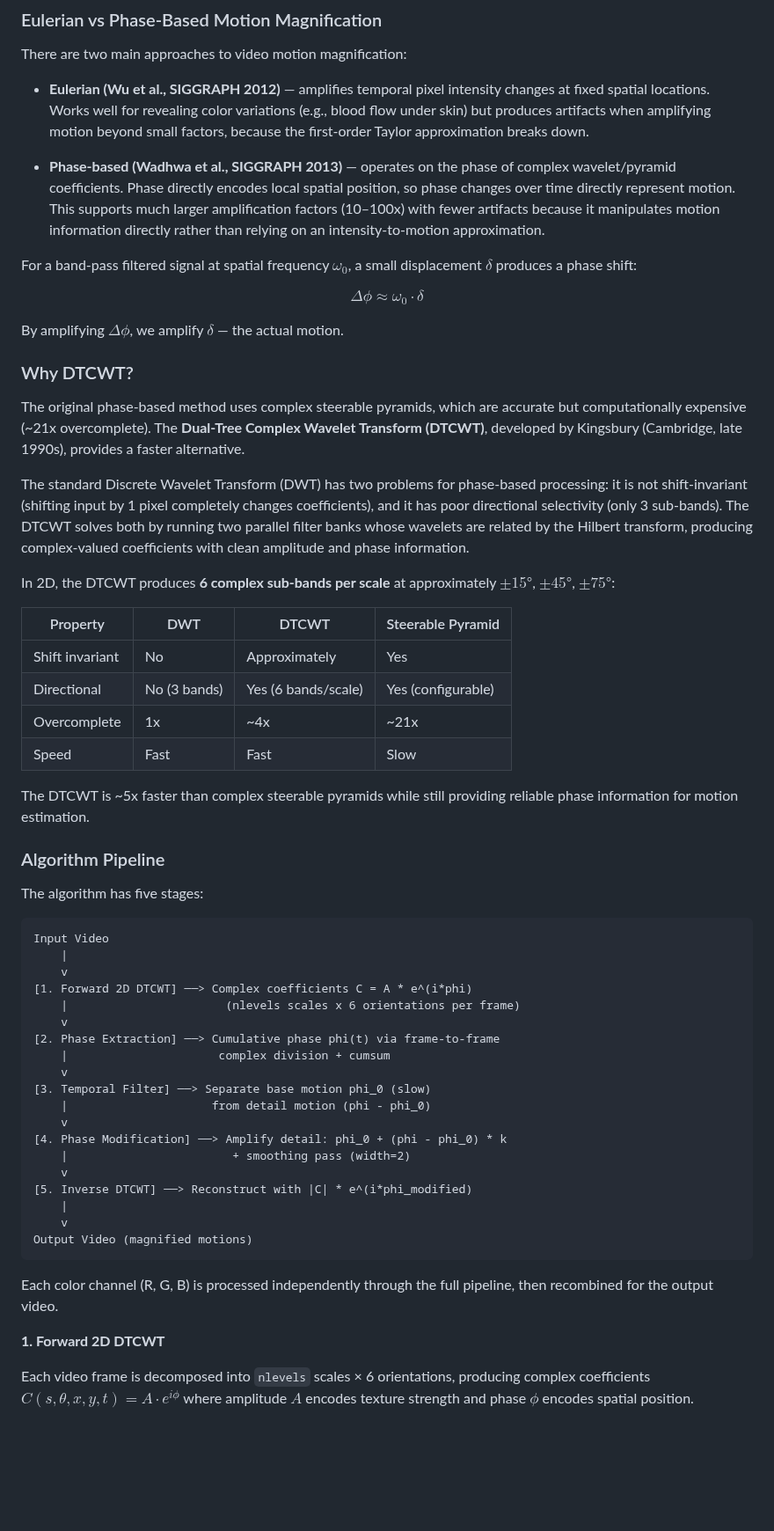
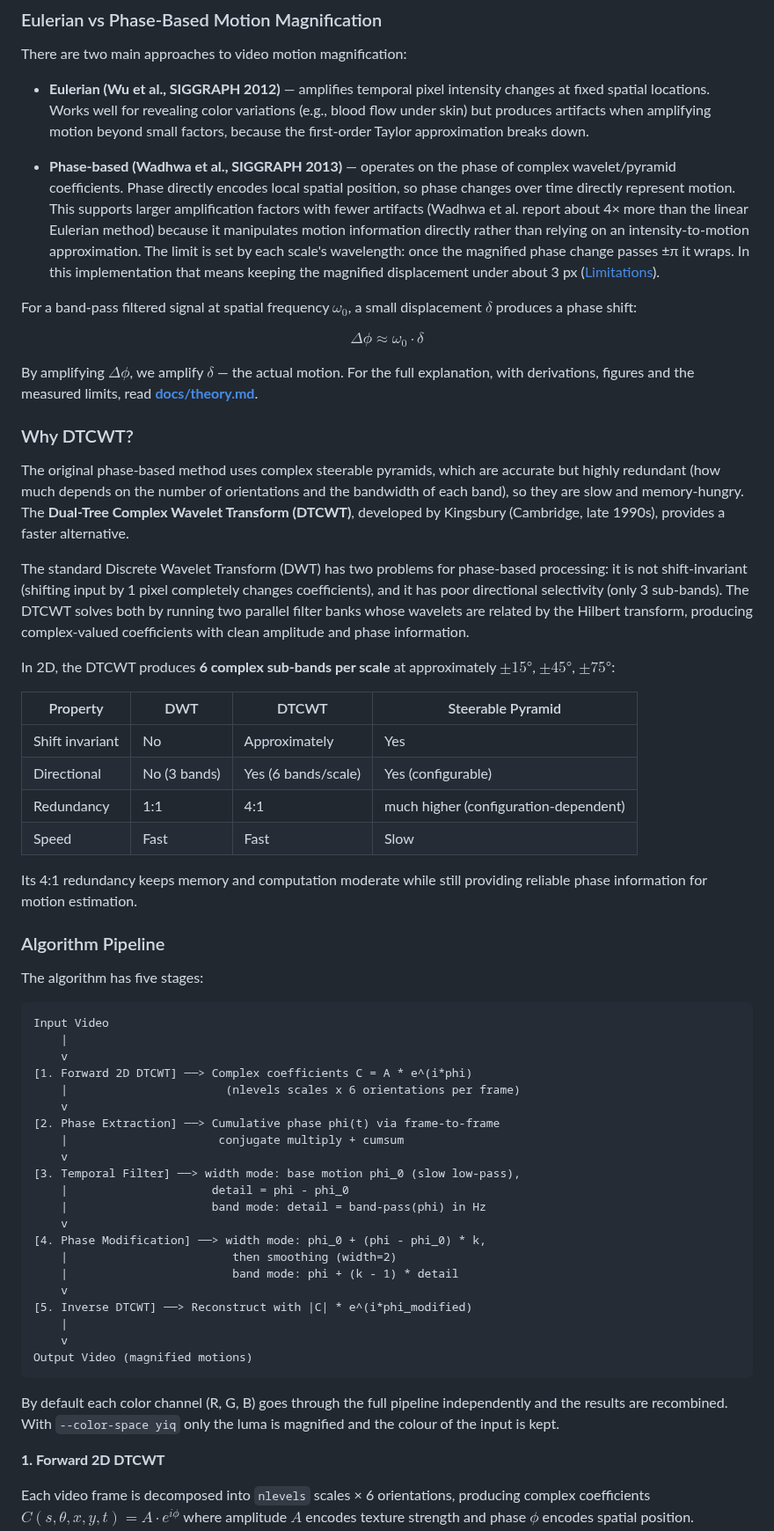
Before and after one commit to joeljose/Motion-Magnification-Using-2D-DTCWT, a Markdown page: README.md, the part around one of its changes. Shown at 88% size. Rendered like a GitHub page; blank space fills up the shorter version.

````diff
--- a/README.md
+++ b/README.md
@@ -61,17 +70,17 @@ There are two main approaches to video motion magnification:
 
 - **Eulerian (Wu et al., SIGGRAPH 2012)** — amplifies temporal pixel intensity changes at fixed spatial locations. Works well for revealing color variations (e.g., blood flow under skin) but produces artifacts when amplifying motion beyond small factors, because the first-order Taylor approximation breaks down.
 
-- **Phase-based (Wadhwa et al., SIGGRAPH 2013)** — operates on the phase of complex wavelet/pyramid coefficients. Phase directly encodes local spatial position, so phase changes over time directly represent motion. This supports much larger amplification factors (10–100x) with fewer artifacts because it manipulates motion information directly rather than relying on an intensity-to-motion approximation.
+- **Phase-based (Wadhwa et al., SIGGRAPH 2013)** — operates on the phase of complex wavelet/pyramid coefficients. Phase directly encodes local spatial position, so phase changes over time directly represent motion. This supports larger amplification factors with fewer artifacts (Wadhwa et al. report about 4× more than the linear Eulerian method) because it manipulates motion information directly rather than relying on an intensity-to-motion approximation. The limit is set by each scale's wavelength: once the magnified phase change passes ±π it wraps. In this implementation that means keeping the magnified displacement under about 3 px ([Limitations](#limitations)).
 
 For a band-pass filtered signal at spatial frequency $\omega_0$, a small displacement $\delta$ produces a phase shift:
 
 $$\Delta\phi \approx \omega_0 \cdot \delta$$
 
-By amplifying $\Delta\phi$, we amplify $\delta$ — the actual motion.
+By amplifying $\Delta\phi$, we amplify $\delta$ — the actual motion. For the full explanation, with derivations, figures and the measured limits, read **[docs/theory.md](docs/theory.md)**.
 
 ### Why DTCWT?
 
-The original phase-based method uses complex steerable pyramids, which are accurate but computationally expensive (~21x overcomplete). The **Dual-Tree Complex Wavelet Transform (DTCWT)**, developed by Kingsbury (Cambridge, late 1990s), provides a faster alternative.
+The original phase-based method uses complex steerable pyramids, which are accurate but highly redundant (how much depends on the number of orientations and the bandwidth of each band), so they are slow and memory-hungry. The **Dual-Tree Complex Wavelet Transform (DTCWT)**, developed by Kingsbury (Cambridge, late 1990s), provides a faster alternative.
 
 The standard Discrete Wavelet Transform (DWT) has two problems for phase-based processing: it is not shift-invariant (shifting input by 1 pixel completely changes coefficients), and it has poor directional selectivity (only 3 sub-bands). The DTCWT solves both by running two parallel filter banks whose wavelets are related by the Hilbert transform, producing complex-valued coefficients with clean amplitude and phase information.
 
@@ -81,10 +90,10 @@ In 2D, the DTCWT produces **6 complex sub-bands per scale** at approximately $\p
 |---|---|---|---|
 | Shift invariant | No | Approximately | Yes |
 | Directional | No (3 bands) | Yes (6 bands/scale) | Yes (configurable) |
-| Overcomplete | 1x | ~4x | ~21x |
+| Redundancy | 1:1 | 4:1 | much higher (configuration-dependent) |
 | Speed | Fast | Fast | Slow |
 
-The DTCWT is ~5x faster than complex steerable pyramids while still providing reliable phase information for motion estimation.
+Its 4:1 redundancy keeps memory and computation moderate while still providing reliable phase information for motion estimation.
 
 ### Algorithm Pipeline
 
@@ -98,13 +107,15 @@ Input Video
     |                       (nlevels scales x 6 orientations per frame)
     v
 [2. Phase Extraction] ──> Cumulative phase phi(t) via frame-to-frame
-    |                      complex division + cumsum
+    |                      conjugate multiply + cumsum
     v
-[3. Temporal Filter] ──> Separate base motion phi_0 (slow)
-    |                     from detail motion (phi - phi_0)
+[3. Temporal Filter] ──> width mode: base motion phi_0 (slow low-pass),
+    |                     detail = phi - phi_0
+    |                     band mode: detail = band-pass(phi) in Hz
     v
-[4. Phase Modification] ──> Amplify detail: phi_0 + (phi - phi_0) * k
-    |                        + smoothing pass (width=2)
+[4. Phase Modification] ──> width mode: phi_0 + (phi - phi_0) * k,
+    |                        then smoothing (width=2)
+    |                        band mode: phi + (k - 1) * detail
     v
 [5. Inverse DTCWT] ──> Reconstruct with |C| * e^(i*phi_modified)
     |
@@ -112,7 +123,7 @@ Input Video
 Output Video (magnified motions)
 ```
 
-Each color channel (R, G, B) is processed independently through the full pipeline, then recombined for the output video.
+By default each color channel (R, G, B) goes through the full pipeline independently and the results are recombined. With `--color-space yiq` only the luma is magnified and the colour of the input is kept.
 
 **1. Forward 2D DTCWT**
 
````
Also changed, not shown: other parts of README.md (+15 -3 lines), CHANGELOG.md (+3 -0 lines), docs/theory.md (added, +208 -0 lines), docs/images/theory/dtcwt_subbands.png (added), docs/images/theory/phase_trace.png (added), docs/images/theory/phase_vs_shift.png (added), docs/images/theory/shift_invariance.png (added), docs/images/theory/temporal_filters.png (added), 1 other file.
